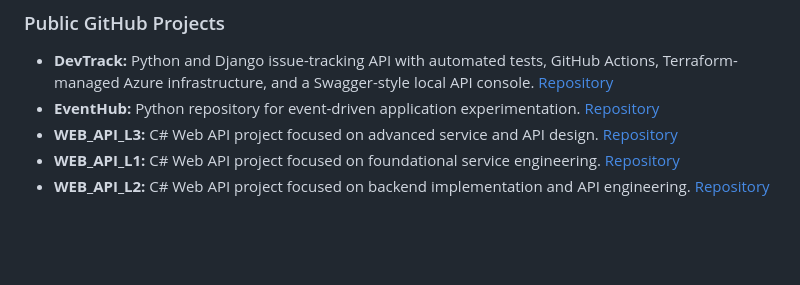
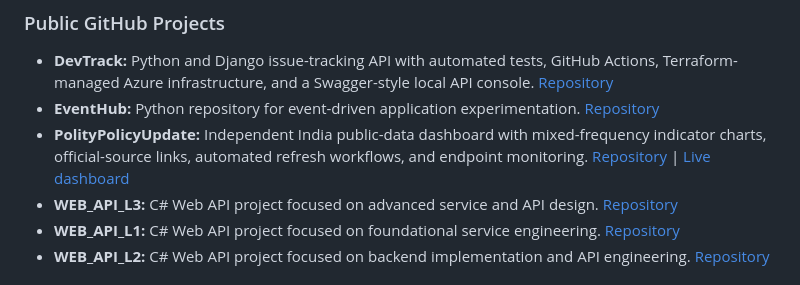
Before and after one commit to Shubhankart101/Shubhankart101, a Markdown page: RESUME.md, the part around the change. GitHub-like rendering; blank space fills up the shorter version.

Commit message:
Feature PolityPolicyUpdate dashboard

```diff
--- a/RESUME.md
+++ b/RESUME.md
@@ -214,6 +214,7 @@ CBSE, English | 2011
 
 - **DevTrack:** Python and Django issue-tracking API with automated tests, GitHub Actions, Terraform-managed Azure infrastructure, and a Swagger-style local API console. [Repository](https://github.com/Shubhankart101/DevTrack)
 - **EventHub:** Python repository for event-driven application experimentation. [Repository](https://github.com/Shubhankart101/EventHub)
+- **PolityPolicyUpdate:** Independent India public-data dashboard with mixed-frequency indicator charts, official-source links, automated refresh workflows, and endpoint monitoring. [Repository](https://github.com/Shubhankart101/PolityPolicyUpdate) | [Live dashboard](https://shubhankart101.github.io/PolityPolicyUpdate/)
 - **WEB_API_L3:** C# Web API project focused on advanced service and API design. [Repository](https://github.com/Shubhankart101/WEB_API_L3)
 - **WEB_API_L1:** C# Web API project focused on foundational service engineering. [Repository](https://github.com/Shubhankart101/WEB_API_L1)
 - **WEB_API_L2:** C# Web API project focused on backend implementation and API engineering. [Repository](https://github.com/Shubhankart101/WEB_API_L2)
```
Also changed, not shown: README.md (+2 -0 lines).
